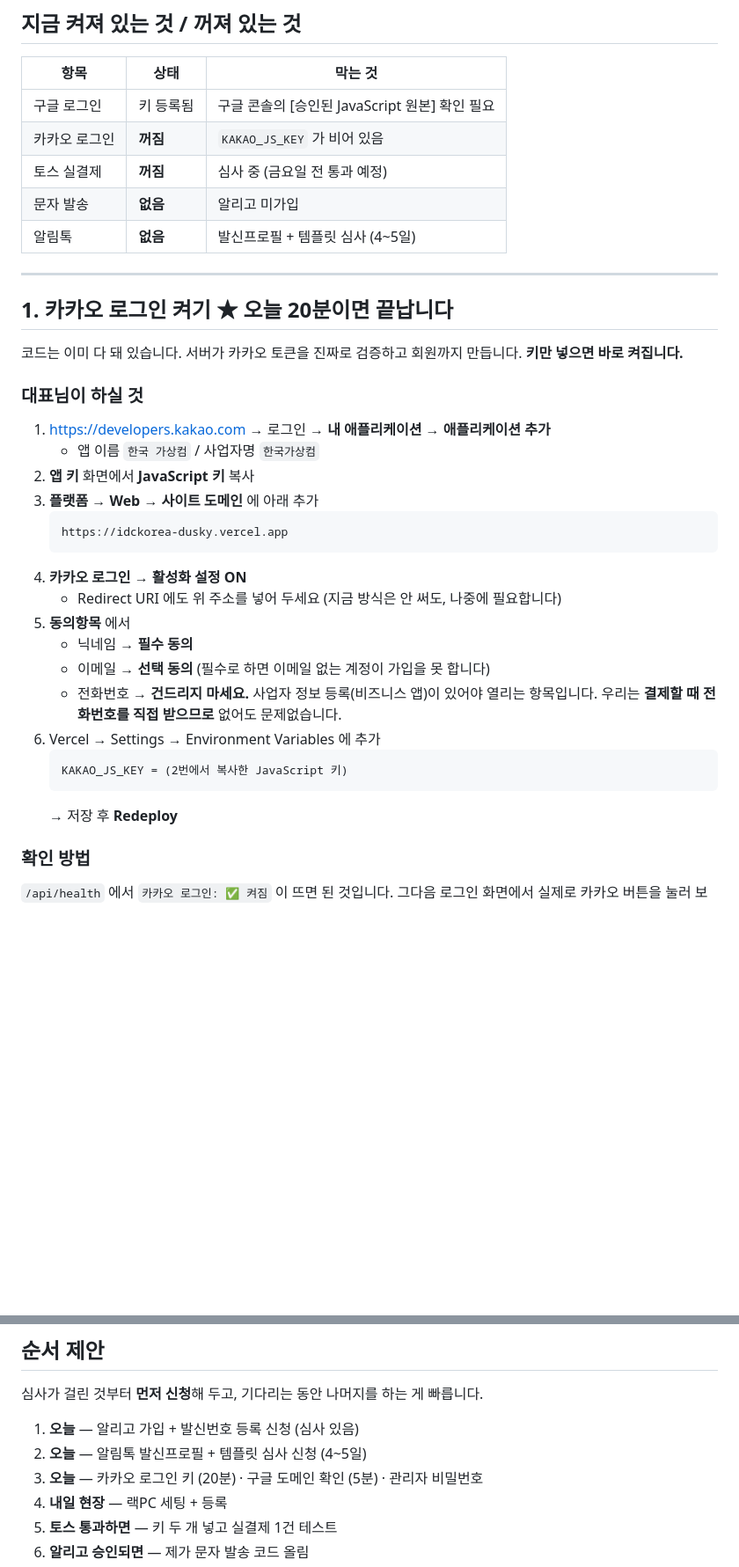
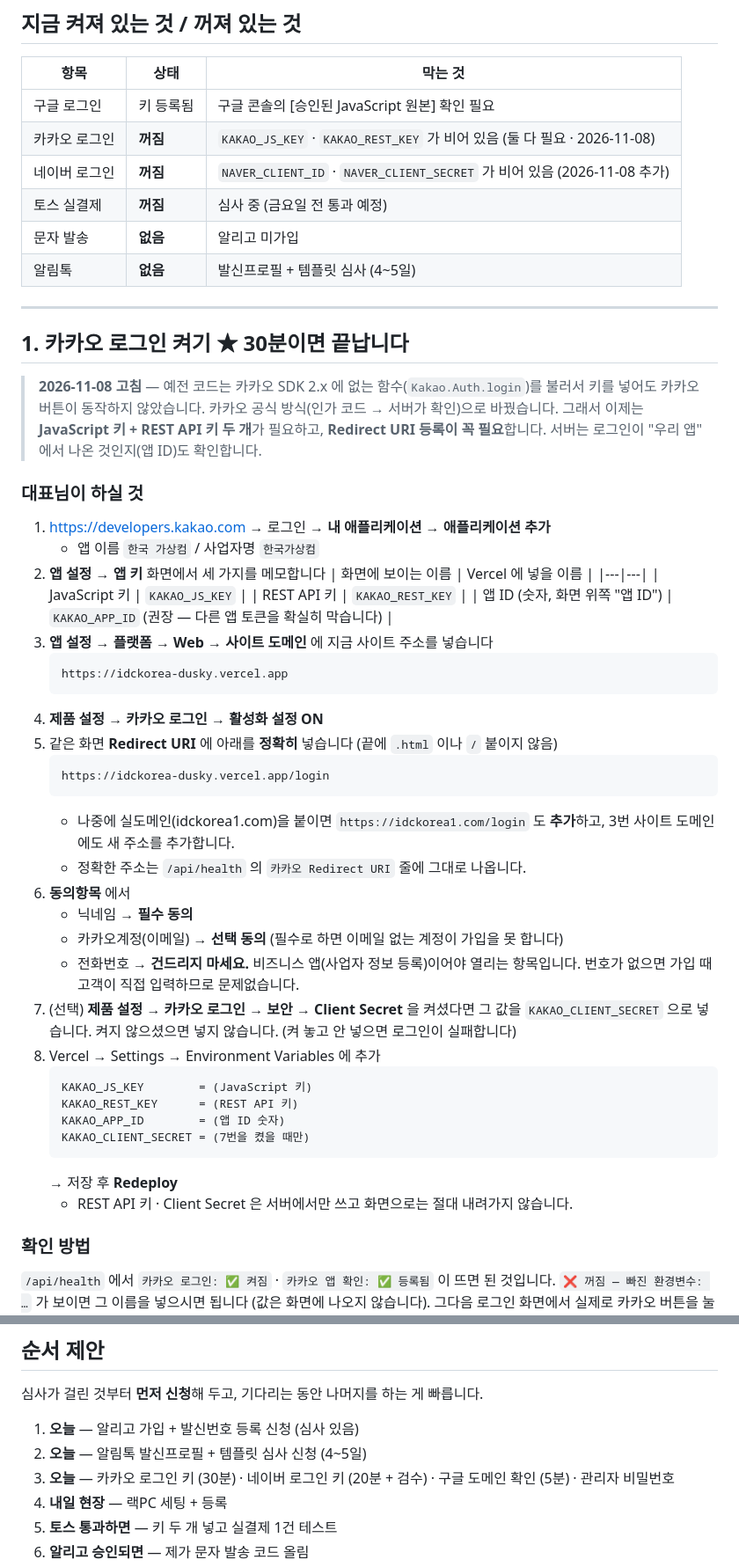
Before and after one commit to koreaidc123-cloud/idckorea-web, a Markdown page: 남은작업.md, 2 parts joined by grey strips. Shown at 88% size. Drawn GitHub-style; blank space fills up the shorter version.

Commit message:
docs: 카카오(새 방식)·네이버 로그인 켜는 순서를 남은작업.md 에 정리 · 환경변수 표 갱신
Co-Authored-By: Claude Opus 5.5 <noreply@anthropic.com>

````diff
--- a/남은작업.md
+++ b/남은작업.md
@@ -13,40 +13,61 @@
 | 항목 | 상태 | 막는 것 |
 |---|---|---|
 | 구글 로그인 | 키 등록됨 | 구글 콘솔의 [승인된 JavaScript 원본] 확인 필요 |
-| 카카오 로그인 | **꺼짐** | `KAKAO_JS_KEY` 가 비어 있음 |
+| 카카오 로그인 | **꺼짐** | `KAKAO_JS_KEY` · `KAKAO_REST_KEY` 가 비어 있음 (둘 다 필요 · 2026-11-08) |
+| 네이버 로그인 | **꺼짐** | `NAVER_CLIENT_ID` · `NAVER_CLIENT_SECRET` 가 비어 있음 (2026-11-08 추가) |
 | 토스 실결제 | **꺼짐** | 심사 중 (금요일 전 통과 예정) |
 | 문자 발송 | **없음** | 알리고 미가입 |
 | 알림톡 | **없음** | 발신프로필 + 템플릿 심사 (4~5일) |
 
 ---
 
-## 1. 카카오 로그인 켜기  ★ 오늘 20분이면 끝납니다
+## 1. 카카오 로그인 켜기  ★ 30분이면 끝납니다
 
-코드는 이미 다 돼 있습니다. 서버가 카카오 토큰을 진짜로 검증하고 회원까지 만듭니다.
-**키만 넣으면 바로 켜집니다.**
+> **2026-11-08 고침** — 예전 코드는 카카오 SDK 2.x 에 없는 함수(`Kakao.Auth.login`)를 불러서
+> 키를 넣어도 카카오 버튼이 동작하지 않았습니다. 카카오 공식 방식(인가 코드 → 서버가 확인)으로 바꿨습니다.
+> 그래서 이제는 **JavaScript 키 + REST API 키 두 개**가 필요하고, **Redirect URI 등록이 꼭 필요**합니다.
+> 서버는 로그인이 "우리 앱" 에서 나온 것인지(앱 ID)도 확인합니다.
 
 ### 대표님이 하실 것
 
 1. https://developers.kakao.com → 로그인 → **내 애플리케이션 → 애플리케이션 추가**
    - 앱 이름 `한국 가상컴` / 사업자명 `한국가상컴`
-2. **앱 키** 화면에서 **JavaScript 키** 복사
-3. **플랫폼 → Web → 사이트 도메인** 에 아래 추가
+2. **앱 설정 → 앱 키** 화면에서 세 가지를 메모합니다
+   | 화면에 보이는 이름 | Vercel 에 넣을 이름 |
+   |---|---|
+   | JavaScript 키 | `KAKAO_JS_KEY` |
+   | REST API 키 | `KAKAO_REST_KEY` |
+   | 앱 ID (숫자, 화면 위쪽 "앱 ID") | `KAKAO_APP_ID` (권장 — 다른 앱 토큰을 확실히 막습니다) |
+3. **앱 설정 → 플랫폼 → Web → 사이트 도메인** 에 지금 사이트 주소를 넣습니다
    ```
    https://idckorea-dusky.vercel.app
    ```
-4. **카카오 로그인 → 활성화 설정 ON**
-   - Redirect URI 에도 위 주소를 넣어 두세요 (지금 방식은 안 써도, 나중에 필요합니다)
-5. **동의항목** 에서
+4. **제품 설정 → 카카오 로그인 → 활성화 설정 ON**
+5. 같은 화면 **Redirect URI** 에 아래를 **정확히** 넣습니다 (끝에 `.html` 이나 `/` 붙이지 않음)
+   ```
+   https://idckorea-dusky.vercel.app/login
+   ```
+   - 나중에 실도메인(idckorea1.com)을 붙이면 `https://idckorea1.com/login` 도 **추가**하고,
+     3번 사이트 도메인에도 새 주소를 추가합니다.
+   - 정확한 주소는 `/api/health` 의 `카카오 Redirect URI` 줄에 그대로 나옵니다.
+6. **동의항목** 에서
    - 닉네임 → **필수 동의**
-   - 이메일 → **선택 동의** (필수로 하면 이메일 없는 계정이 가입을 못 합니다)
-   - 전화번호 → **건드리지 마세요.** 사업자 정보 등록(비즈니스 앱)이 있어야 열리는 항목입니다.
-     우리는 **결제할 때 전화번호를 직접 받으므로** 없어도 문제없습니다.
-6. Vercel → Settings → Environment Variables 에 추가
+   - 카카오계정(이메일) → **선택 동의** (필수로 하면 이메일 없는 계정이 가입을 못 합니다)
+   - 전화번호 → **건드리지 마세요.** 비즈니스 앱(사업자 정보 등록)이어야 열리는 항목입니다.
+     번호가 없으면 가입 때 고객이 직접 입력하므로 문제없습니다.
+7. (선택) **제품 설정 → 카카오 로그인 → 보안 → Client Secret** 을 켜셨다면 그 값을 `KAKAO_CLIENT_SECRET` 으로 넣습니다.
+   켜지 않으셨으면 넣지 않습니다. (켜 놓고 안 넣으면 로그인이 실패합니다)
+8. Vercel → Settings → Environment Variables 에 추가
    ```
-   KAKAO_JS_KEY = (2번에서 복사한 JavaScript 키)
+   KAKAO_JS_KEY        = (JavaScript 키)
+   KAKAO_REST_KEY      = (REST API 키)
+   KAKAO_APP_ID        = (앱 ID 숫자)
+   KAKAO_CLIENT_SECRET = (7번을 켰을 때만)
    ```
    → 저장 후 **Redeploy**
+   - REST API 키 · Client Secret 은 서버에서만 쓰고 화면으로는 절대 내려가지 않습니다.
 
 ### 확인 방법
-`/api/health` 에서 `카카오 로그인: ✅ 켜짐` 이 뜨면 된 것입니다.
+`/api/health` 에서 `카카오 로그인: ✅ 켜짐` · `카카오 앱 확인: ✅ 등록됨` 이 뜨면 된 것입니다.
+`❌ 꺼짐 — 빠진 환경변수: …` 가 보이면 그 이름을 넣으시면 됩니다 (값은 화면에 나오지 않습니다).
 그다음 로그인 화면에서 실제로 카카오 버튼을 눌러 보세요.
@@ -169,7 +222,7 @@ TOSS_CLIENT_KEY = live_ck_...     (브라우저용 · 공개돼도 안전)
 
 1. **오늘** — 알리고 가입 + 발신번호 등록 신청 (심사 있음)
 2. **오늘** — 알림톡 발신프로필 + 템플릿 심사 신청 (4~5일)
-3. **오늘** — 카카오 로그인 키 (20분) · 구글 도메인 확인 (5분) · 관리자 비밀번호
+3. **오늘** — 카카오 로그인 키 (30분) · 네이버 로그인 키 (20분 + 검수) · 구글 도메인 확인 (5분) · 관리자 비밀번호
 4. **내일 현장** — 랙PC 세팅 + 등록
 5. **토스 통과하면** — 키 두 개 넣고 실결제 1건 테스트
 6. **알리고 승인되면** — 제가 문자 발송 코드 올림
````
Also changed, not shown: other parts of 남은작업.md (+32 -0 lines), CLAUDE.md (+6 -2 lines).
